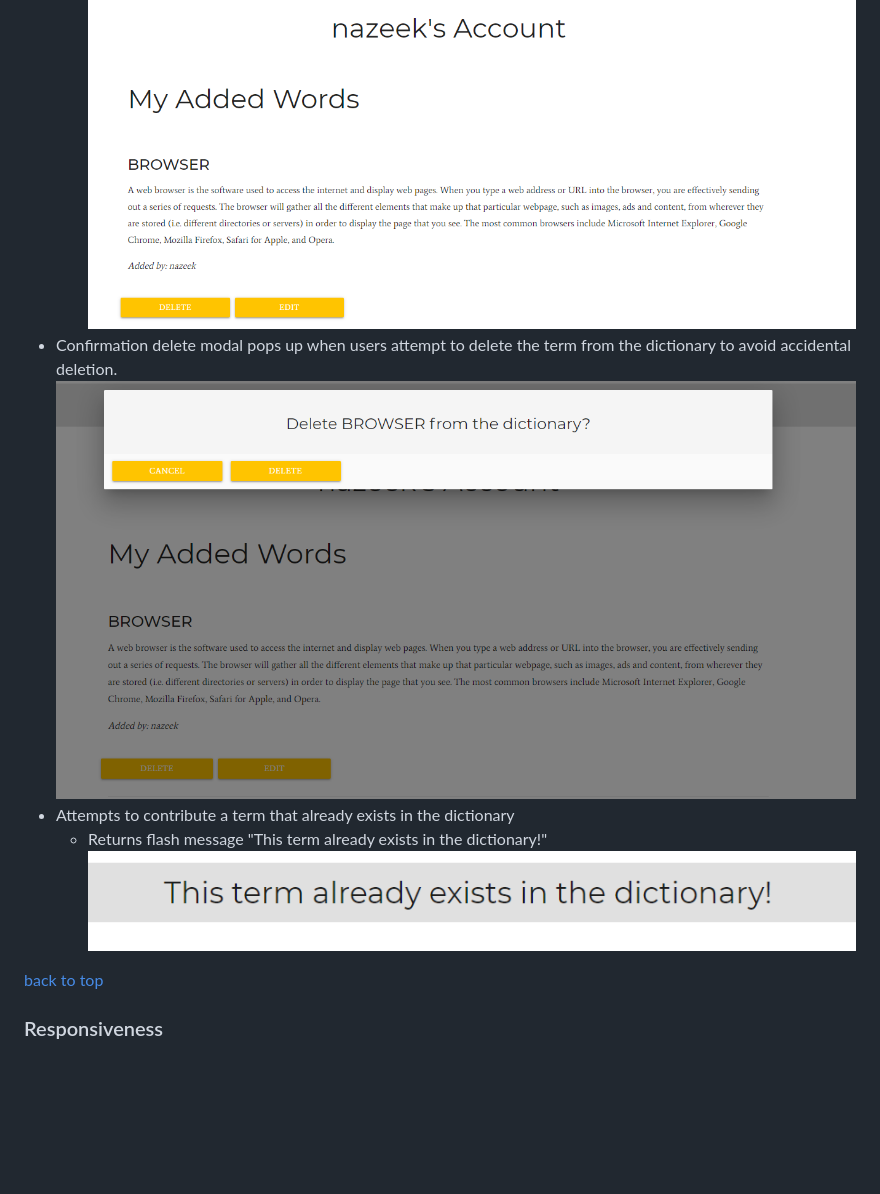
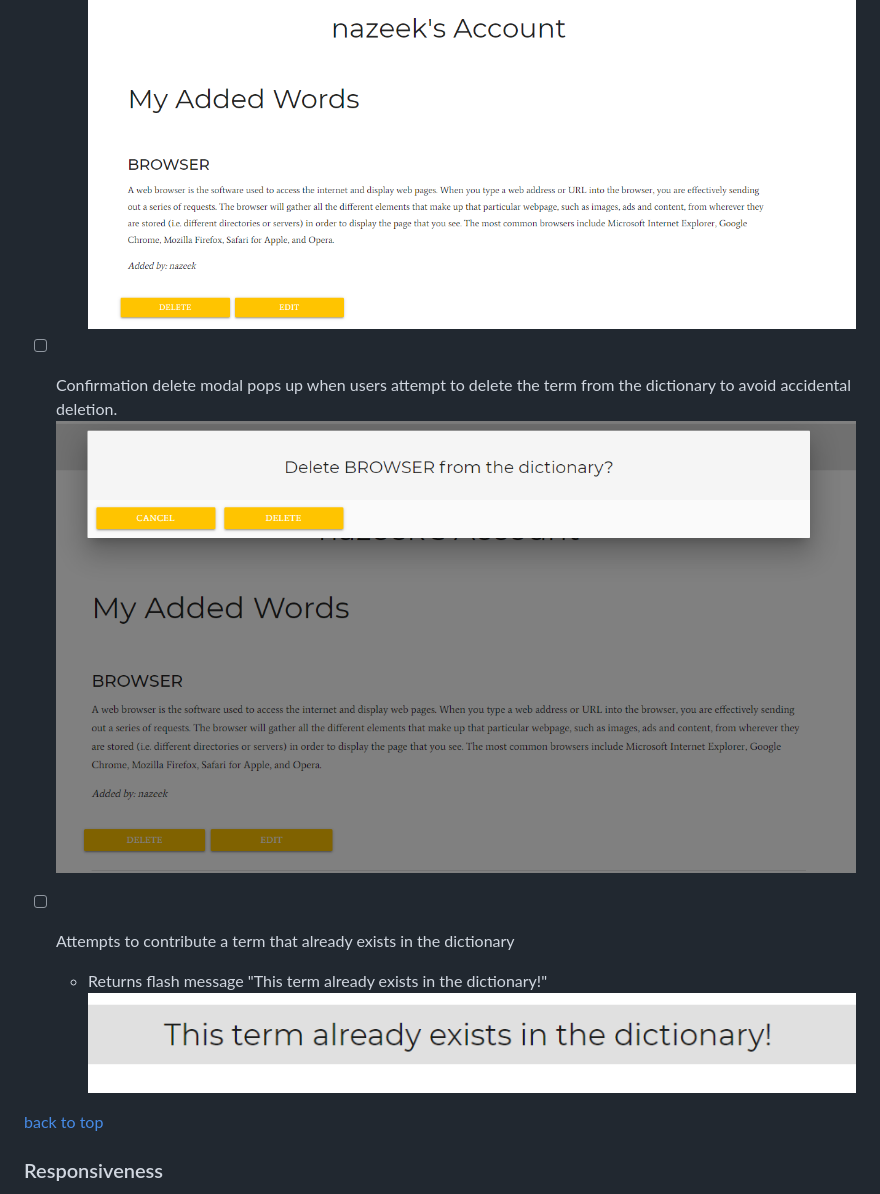
Before and after one commit to Nazulka/WD-Buzzwords, a Markdown page: TESTING.md, the part around the change printed below. Rendered like a GitHub page; pictures changed too: static/img/img_test/test8.png; blank space fills up the shorter version.

```diff
--- a/TESTING.md
+++ b/TESTING.md
@@ -158,12 +161,13 @@ Social icons were tested by clicking on them, all links to the external websites
   * Verified users are only able to view in the Account Page, edit and delete the terms contributed by themselves.
   * Admin user is authorised to delete other users' entries.
   ![account page](static/img/img_test/test6.png)
-- Confirmation delete modal pops up when users attempt to delete the term from the dictionary to avoid accidental deletion.
-![delete modal](static/img/img_test/test8.png)
-- Attempts to contribute a term that already exists in the dictionary
+
+- [ ] Confirmation delete modal pops up when users attempt to delete the term from the dictionary to avoid accidental deletion.
+  ![delete modal](static/img/img_test/test8.png)
+
+- [ ] Attempts to contribute a term that already exists in the dictionary
   * Returns flash message "This term already exists in the dictionary!"
   ![add term](static/img/img_test/test7.png)
-
 
 
 [back to top](#testing)
```
Also changed, not shown: other parts of TESTING.md (+5 -2 lines), static/img/img_test/test1.png.
